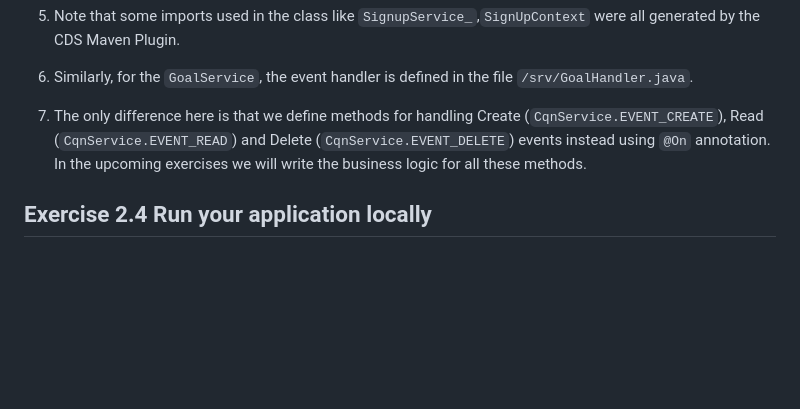
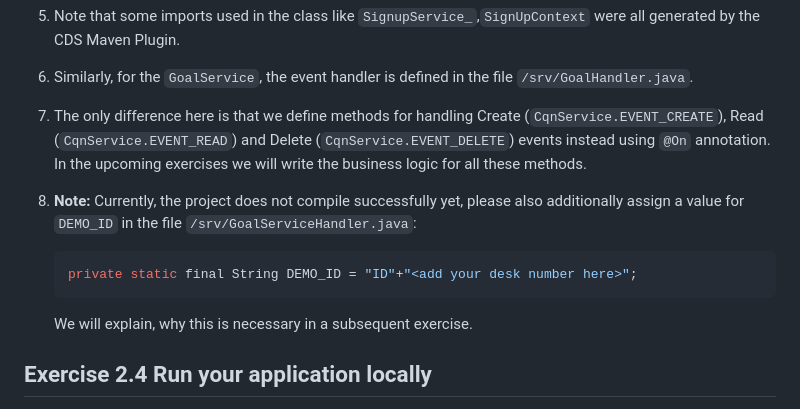
Before and after one commit to SAP-samples/teched2023-AD266, a Markdown page: exercises/ex2/README.md, the part around the change. GitHub-like rendering; blank space fills up the shorter version.

````diff
--- a/exercises/ex2/README.md
+++ b/exercises/ex2/README.md
@@ -65,6 +65,12 @@ Event handlers are the ones that then implement the behaviour of the service.
 7. The only difference here is that we define methods for handling Create (`CqnService.EVENT_CREATE`), Read (`CqnService.EVENT_READ`) and Delete (`CqnService.EVENT_DELETE`) events instead using `@On` annotation.
    In the upcoming exercises we will write the business logic for all these methods.
 
+8. **Note:** Currently, the project does not compile successfully yet, please also additionally assign a value for `DEMO_ID` in the file `/srv/GoalServiceHandler.java`:
+   ```java
+   private static final String DEMO_ID = "ID"+"<add your desk number here>";
+   ```
+   We will explain, why this is necessary in a subsequent exercise.
+
 ## Exercise 2.4 Run your application locally
 
 1. From the root directory of your project,in your IDE's terminal, run `mvn clean spring-boot:run` to start the application locally.
````
Also changed, not shown: exercises/ex4/README.md (+20 -3 lines).
